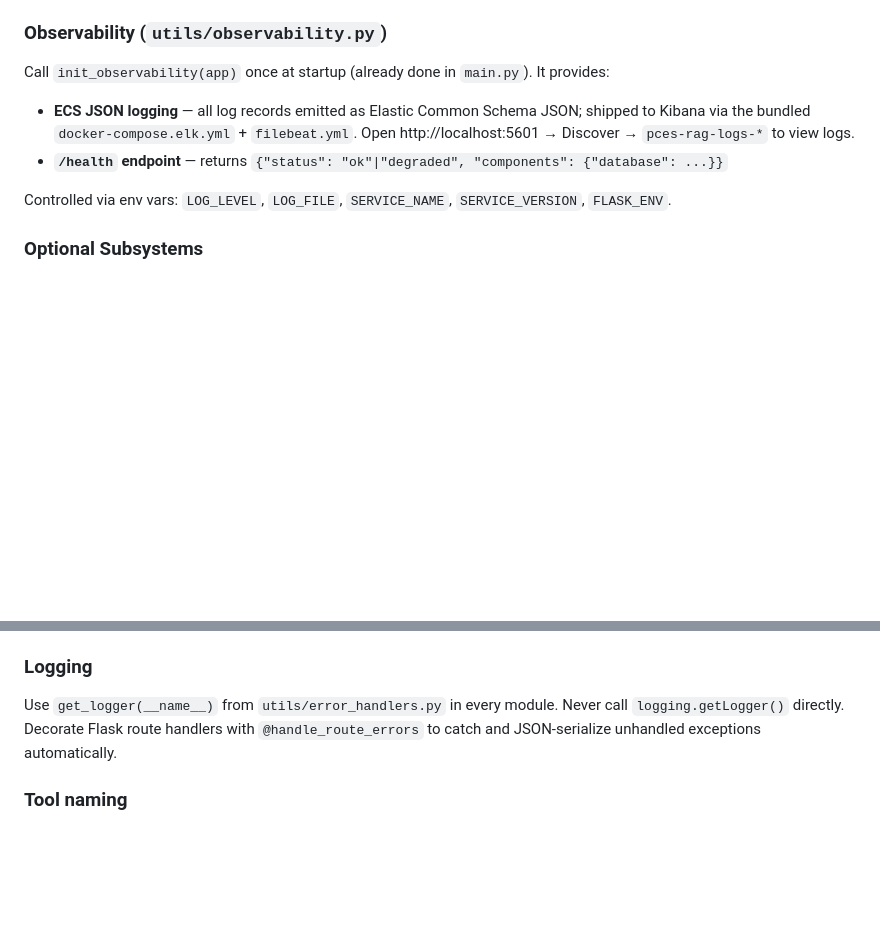
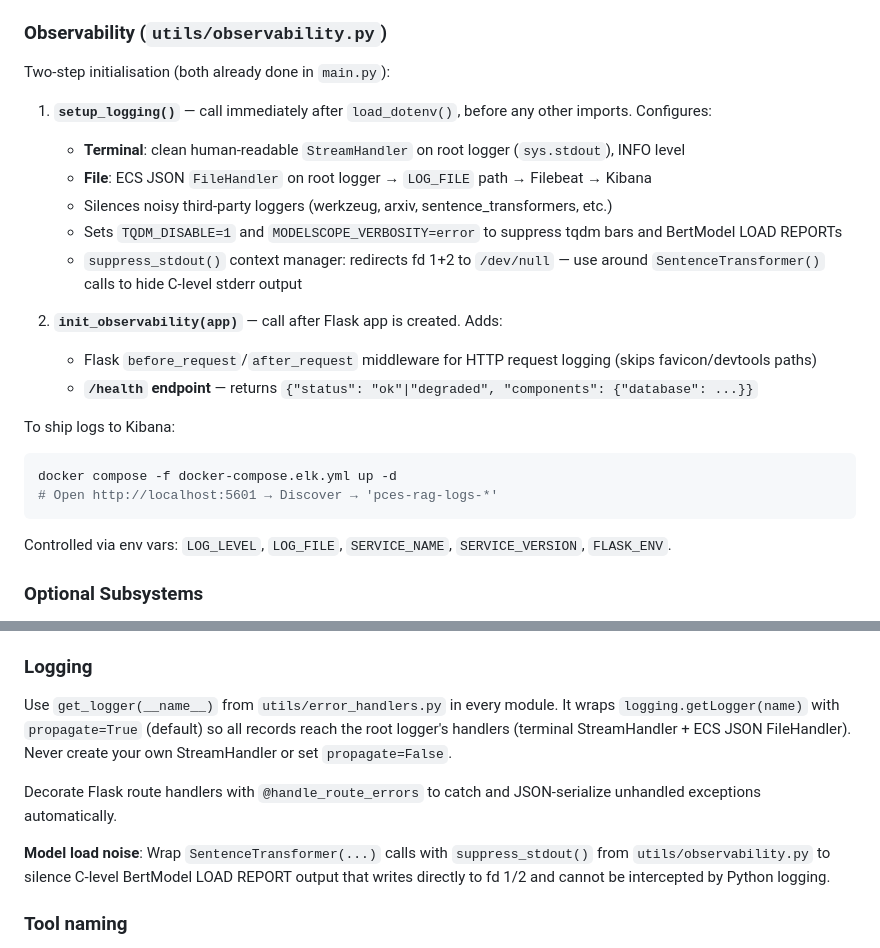
Before and after one commit to bala-ceg/Pulmonology_RAG_App, a Markdown page: .github/copilot-instructions.md, 2 parts joined by grey strips. Drawn GitHub-style; blank space fills up the shorter version.

Commit message:
docs: update copilot-instructions — log architecture, suppress_stdout, ELK-only

````diff
--- a/.github/copilot-instructions.md
+++ b/.github/copilot-instructions.md
@@ -164,10 +164,24 @@ Both psycopg v3 (`psycopg`) and v2 (`psycopg2-binary`) are required — `main.py
 
 ### Observability (`utils/observability.py`)
 
-Call `init_observability(app)` once at startup (already done in `main.py`). It provides:
+Two-step initialisation (both already done in `main.py`):
 
-- **ECS JSON logging** — all log records emitted as Elastic Common Schema JSON; shipped to Kibana via the bundled `docker-compose.elk.yml` + `filebeat.yml`. Open http://localhost:5601 → Discover → `pces-rag-logs-*` to view logs.
-- **`/health` endpoint** — returns `{"status": "ok"|"degraded", "components": {"database": ...}}`
+1. **`setup_logging()`** — call immediately after `load_dotenv()`, before any other imports. Configures:
+   - **Terminal**: clean human-readable `StreamHandler` on root logger (`sys.stdout`), INFO level
+   - **File**: ECS JSON `FileHandler` on root logger → `LOG_FILE` path → Filebeat → Kibana
+   - Silences noisy third-party loggers (werkzeug, arxiv, sentence_transformers, etc.)
+   - Sets `TQDM_DISABLE=1` and `MODELSCOPE_VERBOSITY=error` to suppress tqdm bars and BertModel LOAD REPORTs
+   - `suppress_stdout()` context manager: redirects fd 1+2 to `/dev/null` — use around `SentenceTransformer()` calls to hide C-level stderr output
+
+2. **`init_observability(app)`** — call after Flask app is created. Adds:
+   - Flask `before_request`/`after_request` middleware for HTTP request logging (skips favicon/devtools paths)
+   - **`/health` endpoint** — returns `{"status": "ok"|"degraded", "components": {"database": ...}}`
+
+To ship logs to Kibana:
+```bash
+docker compose -f docker-compose.elk.yml up -d
+# Open http://localhost:5601 → Discover → 'pces-rag-logs-*'
+```
 
 Controlled via env vars: `LOG_LEVEL`, `LOG_FILE`, `SERVICE_NAME`, `SERVICE_VERSION`, `FLASK_ENV`.
 
@@ -198,7 +212,11 @@ from services.db_service import get_connection
 Blueprints access shared state via `current_app.config` keys: `LLM_INSTANCE`, `EMBEDDINGS`, `RAG_MANAGER`, `INTEGRATED_RAG`, `SCOPE_GUARD`, `TEXT_SPLITTER`, `WHISPER_MODEL`, `APIFY_CLIENT`, `DEPT_LORA_SERVICE`, `ACTIVE_DEPARTMENT`.
 
 ### Logging
-Use `get_logger(__name__)` from `utils/error_handlers.py` in every module. Never call `logging.getLogger()` directly. Decorate Flask route handlers with `@handle_route_errors` to catch and JSON-serialize unhandled exceptions automatically.
+Use `get_logger(__name__)` from `utils/error_handlers.py` in every module. It wraps `logging.getLogger(name)` with `propagate=True` (default) so all records reach the root logger's handlers (terminal StreamHandler + ECS JSON FileHandler). Never create your own StreamHandler or set `propagate=False`.
+
+Decorate Flask route handlers with `@handle_route_errors` to catch and JSON-serialize unhandled exceptions automatically.
+
+**Model load noise**: Wrap `SentenceTransformer(...)` calls with `suppress_stdout()` from `utils/observability.py` to silence C-level BertModel LOAD REPORT output that writes directly to fd 1/2 and cannot be intercepted by Python logging.
 
 ### Tool naming
 Tool functions use `CamelCase_With_Underscores` (e.g. `Wikipedia_Search`, `Internal_VectorDB`). The docstring of every `@tool` function is the routing signal — keep it precise and discriminative.
````
